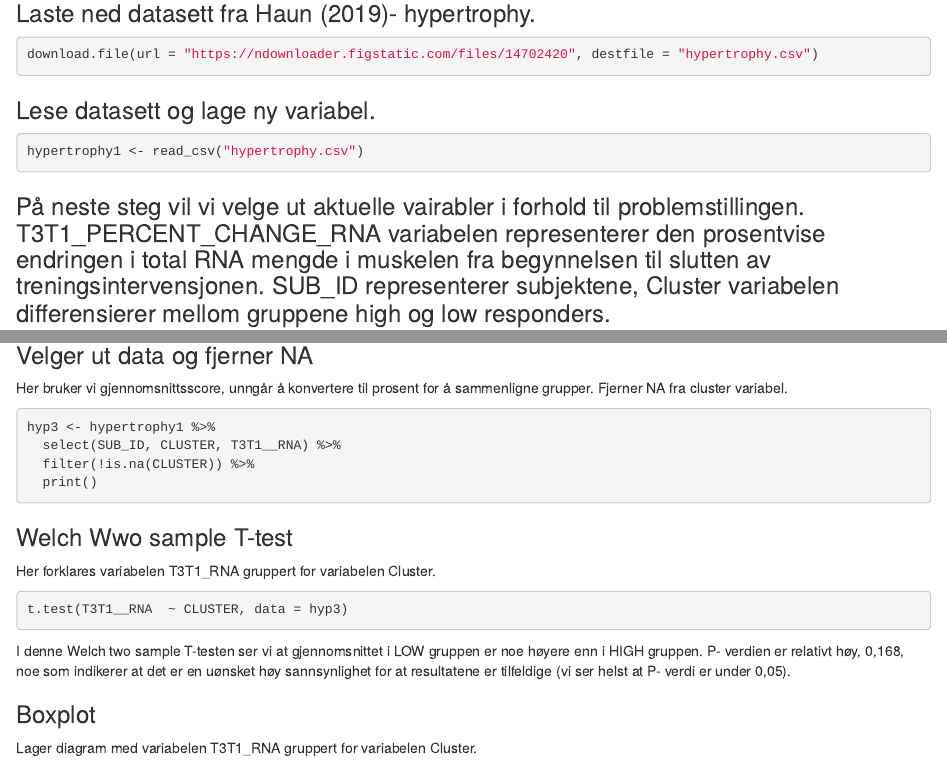
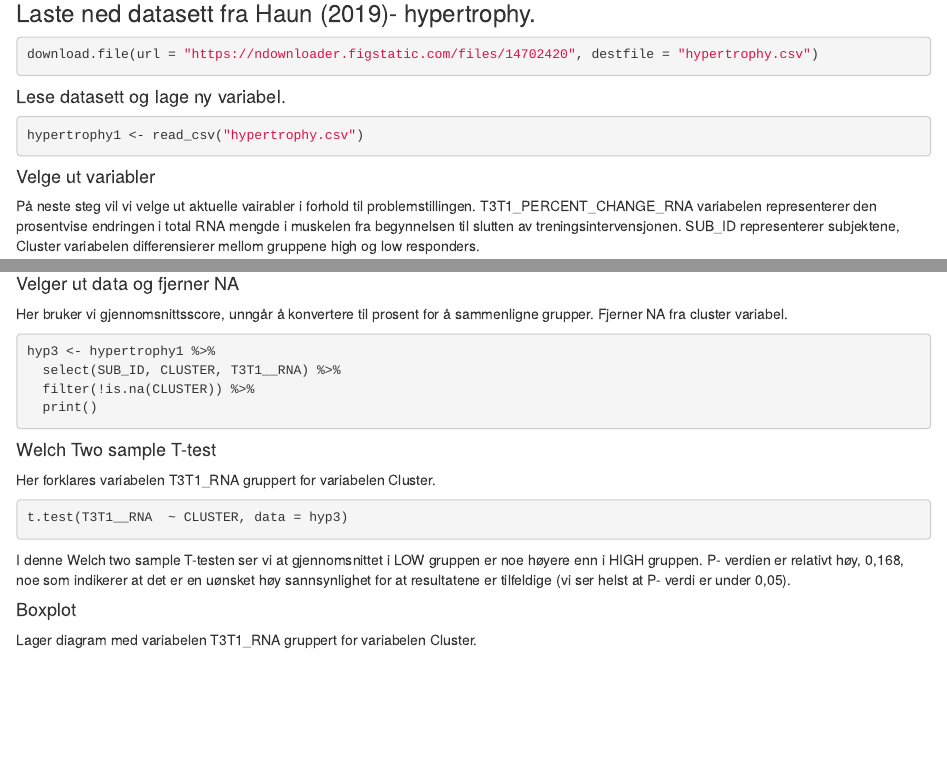
Before and after one commit to Ikaashagen/Arbeidskrav-2-interference, an R Markdown document (Arbeidskrav 2 interference 2, markdown .Rmd): the page in a window 1100 px wide, from 510 px down, and a second part further down, joined at a grey line. Rendered offline with R 4.5, knitr and Pandoc, with nearby package versions; the code chunks are not run, so their results and figures are left out.

Commit message:
Update Arbeidskrav 2 interference 2, markdown .Rmd

````diff
--- a/Arbeidskrav 2 interference 2, markdown .Rmd
+++ b/Arbeidskrav 2 interference 2, markdown .Rmd
@@ -37,14 +37,15 @@ library (tidyverse)
 ```{r}
 download.file(url = "https://ndownloader.figstatic.com/files/14702420", destfile = "hypertrophy.csv")
 ```
-### Lese datasett og lage ny variabel.
+#### Lese datasett og lage ny variabel.
 
 ```{r}
 hypertrophy1 <- read_csv("hypertrophy.csv")
 ```
 
 
-### På neste steg vil vi velge ut aktuelle vairabler i forhold til problemstillingen. T3T1_PERCENT_CHANGE_RNA variabelen representerer den prosentvise endringen i total RNA mengde i muskelen fra begynnelsen til slutten av treningsintervensjonen. SUB_ID representerer subjektene, Cluster variabelen differensierer mellom gruppene high og low responders.
+#### Velge ut variabler
+På neste steg vil vi velge ut aktuelle vairabler i forhold til problemstillingen. T3T1_PERCENT_CHANGE_RNA variabelen representerer den prosentvise endringen i total RNA mengde i muskelen fra begynnelsen til slutten av treningsintervensjonen. SUB_ID representerer subjektene, Cluster variabelen differensierer mellom gruppene high og low responders.
 
 
 ```{r}
@@ -55,7 +56,7 @@ hyp2 <- hypertrophy1 %>%
 
 
 
-### Velger ut data og fjerner NA
+#### Velger ut data og fjerner NA
 Her bruker vi gjennomsnittsscore, unngår å konvertere til prosent for å sammenligne grupper. Fjerner NA fra cluster variabel.
 
 ```{r}
@@ -64,7 +65,7 @@ hyp3 <- hypertrophy1 %>%
   filter(!is.na(CLUSTER)) %>%
   print()
 ```
-### Welch Wwo sample T-test
+#### Welch Two sample T-test
 Her forklares variabelen T3T1_RNA gruppert for variabelen Cluster.
 
 ```{r}
@@ -73,7 +74,7 @@ t.test(T3T1__RNA  ~ CLUSTER, data = hyp3)
 
 I denne Welch two sample T-testen ser vi at gjennomsnittet i LOW gruppen er noe høyere enn i HIGH gruppen. P- verdien er relativt høy, 0,168, noe som indikerer at det er en uønsket høy sannsynlighet for at resultatene er tilfeldige (vi ser helst at P- verdi er under 0,05).
 
-### Boxplot
+#### Boxplot
 Lager diagram med variabelen T3T1_RNA gruppert for variabelen Cluster.
 
 ```{r}
````
Also changed, not shown: Arbeidskrav 2 interference 2, markdown .Rmd (2 more changed lines).
